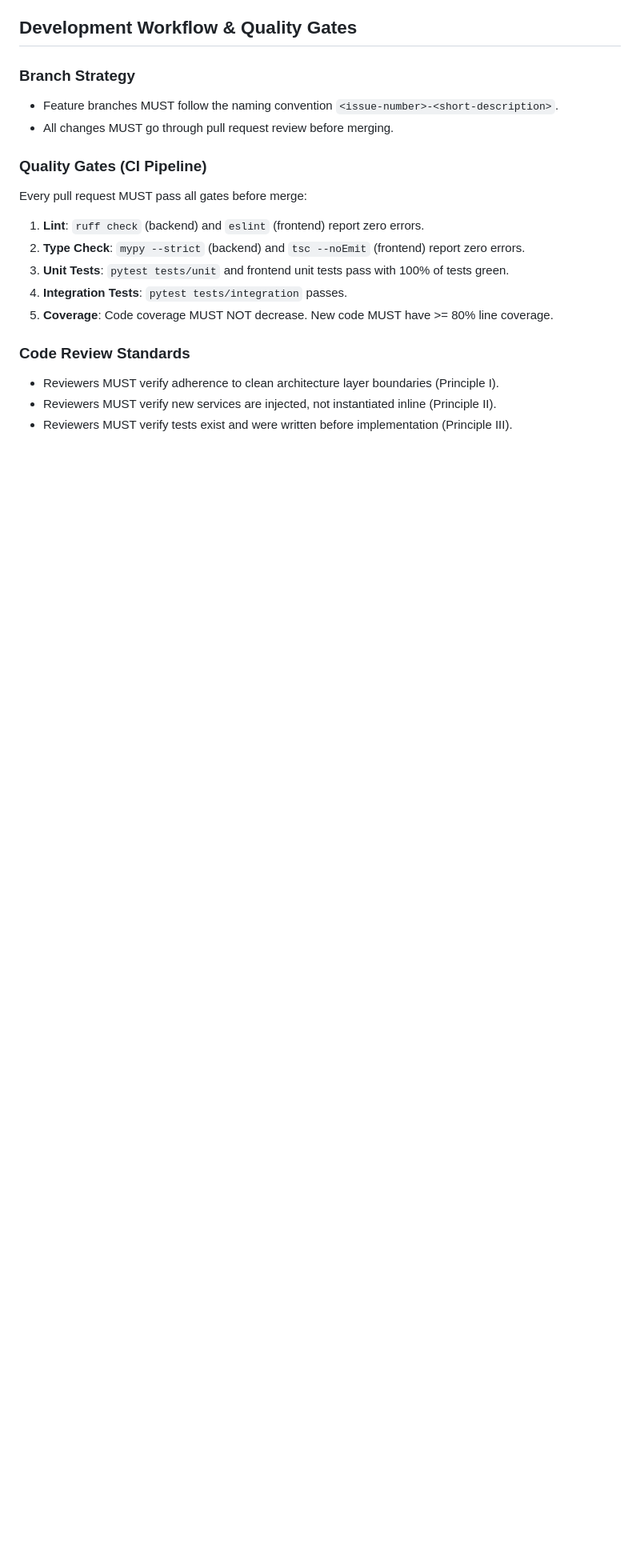
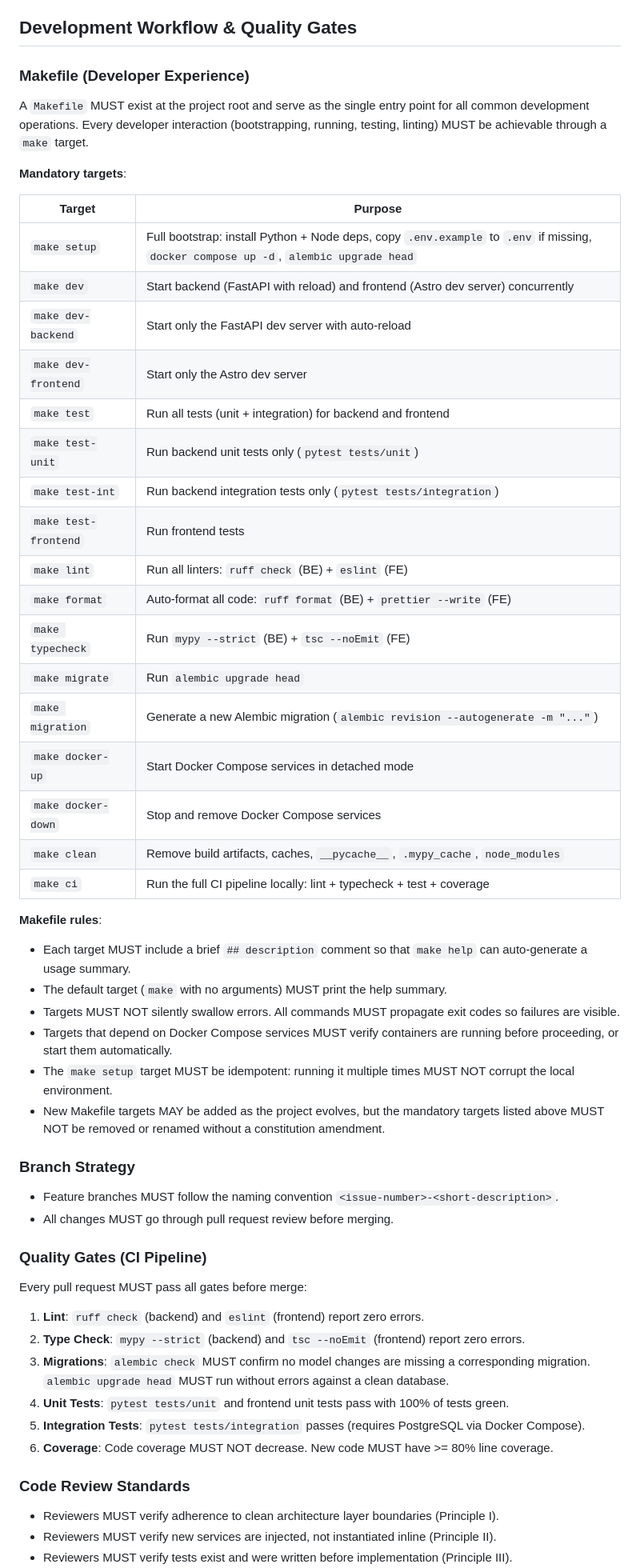
Before and after one commit to luismoriguerra/langgraph-chatgpt-app, a Markdown page: .specify/memory/constitution.md, the part around one of its changes. Shown at 80% size. GitHub-like rendering; blank space fills up the shorter version.

Commit message:
docs: amend constitution to v1.2.0 (add mandatory Makefile with dev targets)
Signed-off-by: Luis Mori Guerra <luismorith@gmail.com>

```diff
--- a/.specify/memory/constitution.md
+++ b/.specify/memory/constitution.md
@@ -157,4 +193,50 @@ Start with the simplest viable solution:
 ## Development Workflow & Quality Gates
+
+### Makefile (Developer Experience)
+
+A `Makefile` MUST exist at the project root and serve as the
+single entry point for all common development operations. Every
+developer interaction (bootstrapping, running, testing, linting)
+MUST be achievable through a `make` target.
+
+**Mandatory targets**:
+
+| Target              | Purpose                                              |
+|---------------------|------------------------------------------------------|
+| `make setup`        | Full bootstrap: install Python + Node deps, copy `.env.example` to `.env` if missing, `docker compose up -d`, `alembic upgrade head` |
+| `make dev`          | Start backend (FastAPI with reload) and frontend (Astro dev server) concurrently |
+| `make dev-backend`  | Start only the FastAPI dev server with auto-reload    |
+| `make dev-frontend` | Start only the Astro dev server                      |
+| `make test`         | Run all tests (unit + integration) for backend and frontend |
+| `make test-unit`    | Run backend unit tests only (`pytest tests/unit`)    |
+| `make test-int`     | Run backend integration tests only (`pytest tests/integration`) |
+| `make test-frontend`| Run frontend tests                                   |
+| `make lint`         | Run all linters: `ruff check` (BE) + `eslint` (FE)  |
+| `make format`       | Auto-format all code: `ruff format` (BE) + `prettier --write` (FE) |
+| `make typecheck`    | Run `mypy --strict` (BE) + `tsc --noEmit` (FE)      |
+| `make migrate`      | Run `alembic upgrade head`                           |
+| `make migration`    | Generate a new Alembic migration (`alembic revision --autogenerate -m "..."`) |
+| `make docker-up`    | Start Docker Compose services in detached mode       |
+| `make docker-down`  | Stop and remove Docker Compose services              |
+| `make clean`        | Remove build artifacts, caches, `__pycache__`, `.mypy_cache`, `node_modules` |
+| `make ci`           | Run the full CI pipeline locally: lint + typecheck + test + coverage |
+
+**Makefile rules**:
+
+- Each target MUST include a brief `## description` comment so
+  that `make help` can auto-generate a usage summary.
+- The default target (`make` with no arguments) MUST print the
+  help summary.
+- Targets MUST NOT silently swallow errors. All commands MUST
+  propagate exit codes so failures are visible.
+- Targets that depend on Docker Compose services MUST verify
+  containers are running before proceeding, or start them
+  automatically.
+- The `make setup` target MUST be idempotent: running it
+  multiple times MUST NOT corrupt the local environment.
+- New Makefile targets MAY be added as the project evolves, but
+  the mandatory targets listed above MUST NOT be removed or
+  renamed without a constitution amendment.
 
 ### Branch Strategy
 
@@ -170,10 +252,14 @@ Every pull request MUST pass all gates before merge:
    report zero errors.
 2. **Type Check**: `mypy --strict` (backend) and `tsc --noEmit`
    (frontend) report zero errors.
-3. **Unit Tests**: `pytest tests/unit` and frontend unit tests
+3. **Migrations**: `alembic check` MUST confirm no model changes
+   are missing a corresponding migration. `alembic upgrade head`
+   MUST run without errors against a clean database.
+4. **Unit Tests**: `pytest tests/unit` and frontend unit tests
    pass with 100% of tests green.
-4. **Integration Tests**: `pytest tests/integration` passes.
-5. **Coverage**: Code coverage MUST NOT decrease. New code MUST
+5. **Integration Tests**: `pytest tests/integration` passes
+   (requires PostgreSQL via Docker Compose).
+6. **Coverage**: Code coverage MUST NOT decrease. New code MUST
    have >= 80% line coverage.
 
 ### Code Review Standards
```
Also changed, not shown: other parts of .specify/memory/constitution.md (+57 -19 lines).
